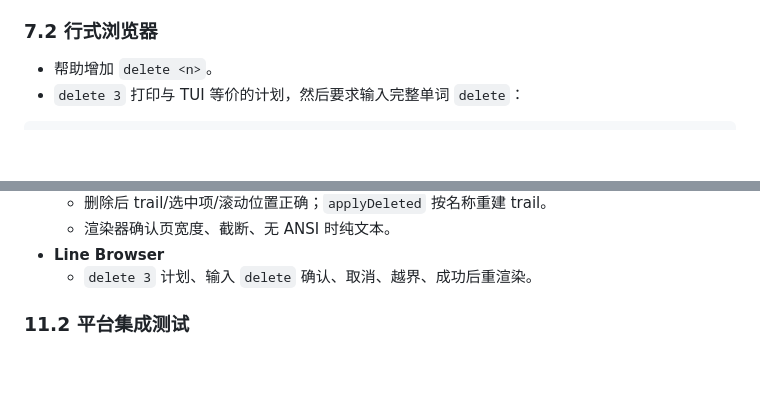
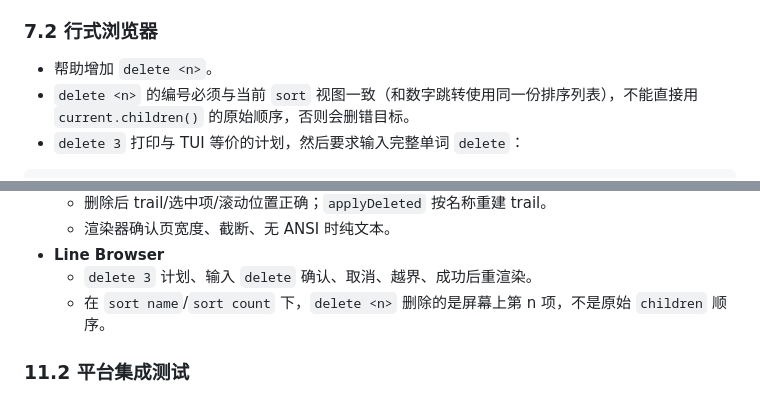
Before and after one commit to lihuu/li-tools, a Markdown page: docs/dukit-delete-design.md, 2 parts joined by grey strips. GitHub-like rendering; blank space fills up the shorter version.

Commit message:
docs(dukit): make delete indexes follow the displayed sort order
The line browser re-sorts children per sort key; delete must select from that same view. Also add the corresponding test case.

````diff
--- a/docs/dukit-delete-design.md
+++ b/docs/dukit-delete-design.md
@@ -354,6 +354,7 @@ y move to Trash   n cancel   space is not freed until Trash is emptied
 ### 7.2 行式浏览器
 
 - 帮助增加 `delete <n>`。
+- `delete <n>` 的编号必须与当前 `sort` 视图一致（和数字跳转使用同一份排序列表），不能直接用 `current.children()` 的原始顺序，否则会删错目标。
 - `delete 3` 打印与 TUI 等价的计划，然后要求输入完整单词 `delete`：
 
 ```text
@@ -755,6 +756,7 @@ y
   - 渲染器确认页宽度、截断、无 ANSI 时纯文本。
 - **Line Browser**
   - `delete 3` 计划、输入 `delete` 确认、取消、越界、成功后重渲染。
+  - 在 `sort name`/`sort count` 下，`delete <n>` 删除的是屏幕上第 n 项，不是原始 `children` 顺序。
 
 ### 11.2 平台集成测试
 
````
